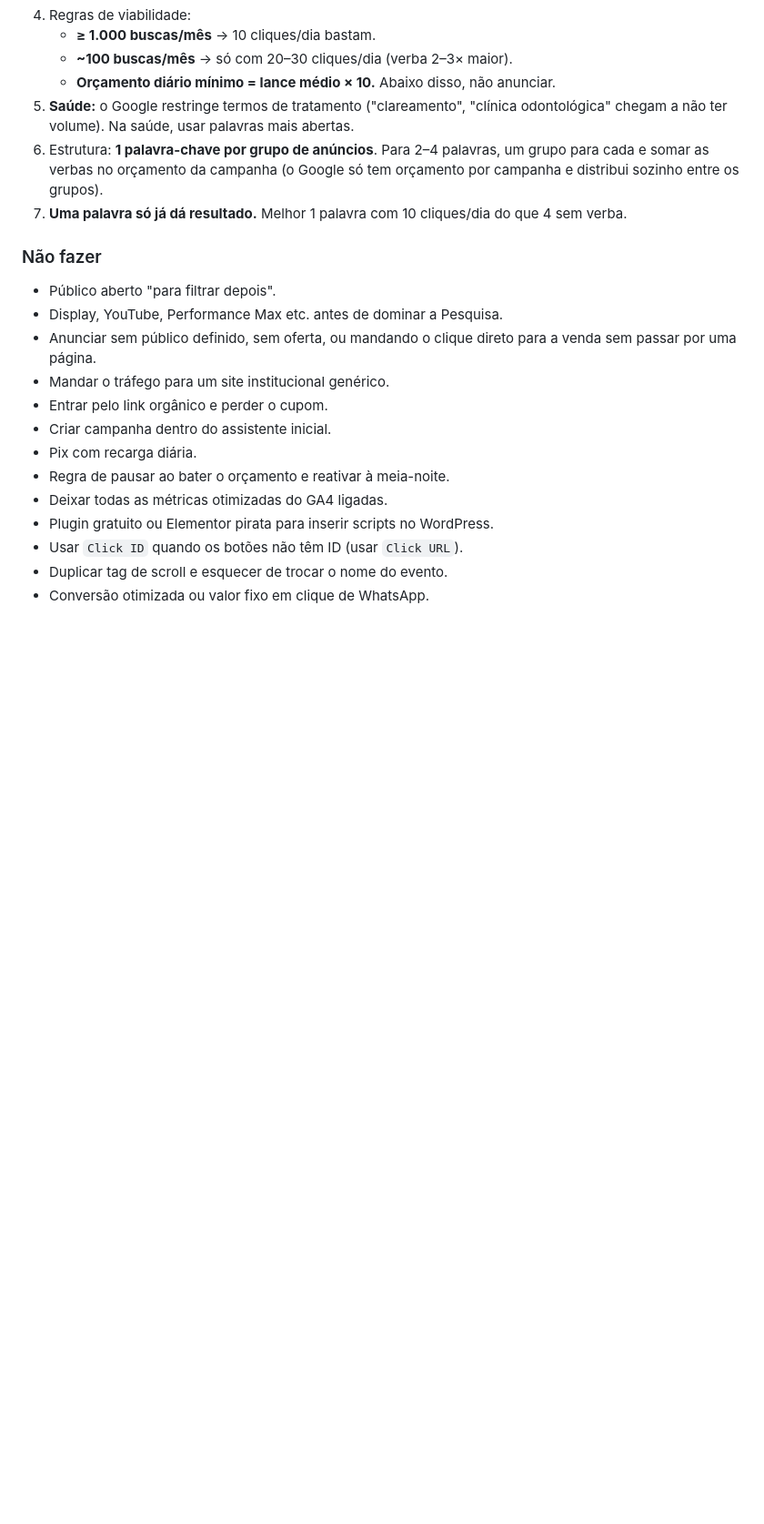
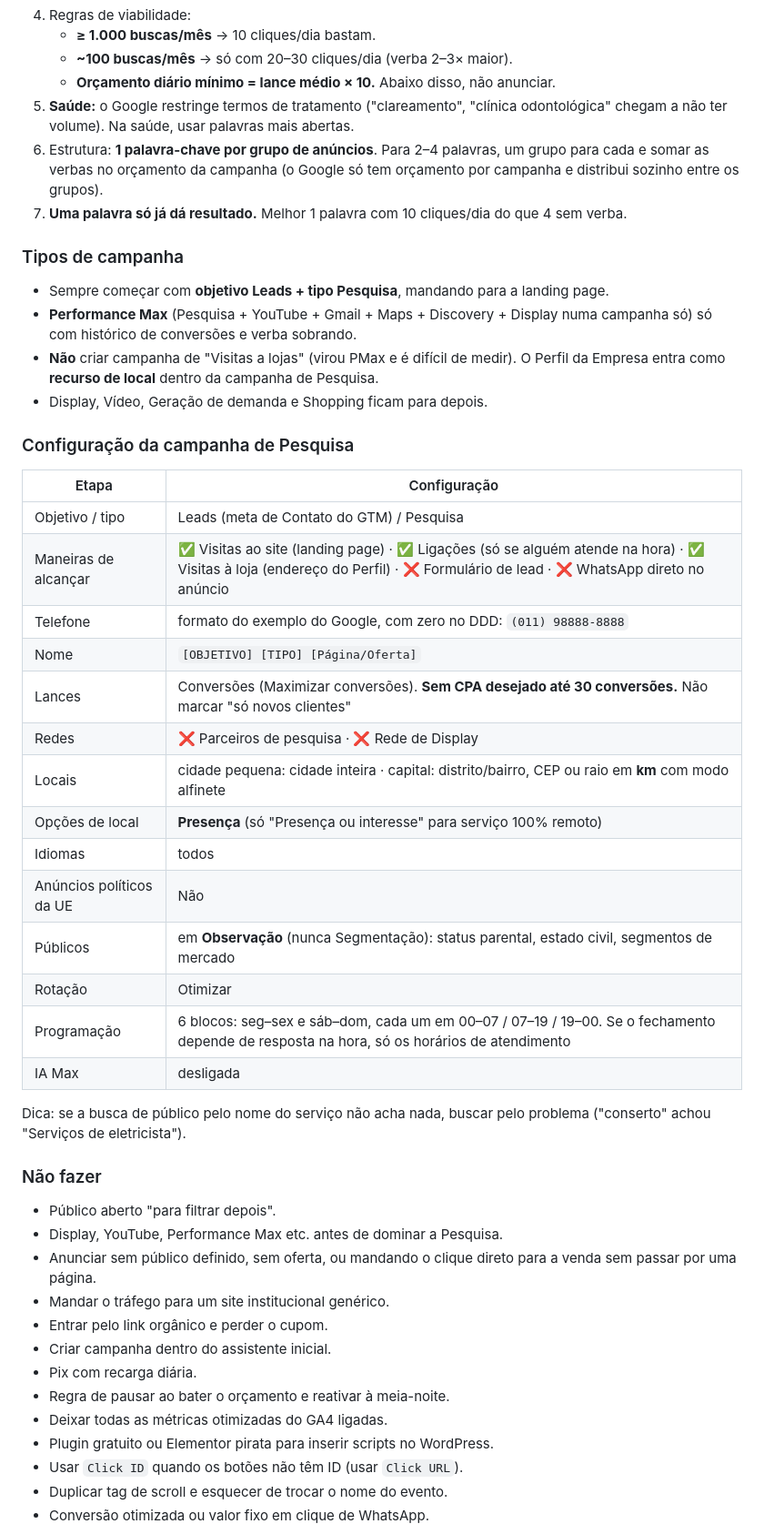
Before and after one commit to gabicoslope/odontofish, a Markdown page: trafego/google-ads.md, the part around one of its changes. Shown at 91% size. GitHub-like rendering; blank space fills up the shorter version.

```diff
--- a/trafego/google-ads.md
+++ b/trafego/google-ads.md
@@ -134,6 +134,39 @@ Ferramenta: **Planejador de Palavras-chave** do Google Ads + planilha.
 7. **Uma palavra só já dá resultado.** Melhor 1 palavra com 10 cliques/dia
    do que 4 sem verba.
 
+### Tipos de campanha
+
+- Sempre começar com **objetivo Leads + tipo Pesquisa**, mandando para a
+  landing page.
+- **Performance Max** (Pesquisa + YouTube + Gmail + Maps + Discovery + Display
+  numa campanha só) só com histórico de conversões e verba sobrando.
+- **Não** criar campanha de "Visitas a lojas" (virou PMax e é difícil de
+  medir). O Perfil da Empresa entra como **recurso de local** dentro da
+  campanha de Pesquisa.
+- Display, Vídeo, Geração de demanda e Shopping ficam para depois.
+
+### Configuração da campanha de Pesquisa
+
+| Etapa | Configuração |
+|---|---|
+| Objetivo / tipo | Leads (meta de Contato do GTM) / Pesquisa |
+| Maneiras de alcançar | ✅ Visitas ao site (landing page) · ✅ Ligações (só se alguém atende na hora) · ✅ Visitas à loja (endereço do Perfil) · ❌ Formulário de lead · ❌ WhatsApp direto no anúncio |
+| Telefone | formato do exemplo do Google, com zero no DDD: `(011) 98888-8888` |
+| Nome | `[OBJETIVO] [TIPO] [Página/Oferta]` |
+| Lances | Conversões (Maximizar conversões). **Sem CPA desejado até 30 conversões.** Não marcar "só novos clientes" |
+| Redes | ❌ Parceiros de pesquisa · ❌ Rede de Display |
+| Locais | cidade pequena: cidade inteira · capital: distrito/bairro, CEP ou raio em **km** com modo alfinete |
+| Opções de local | **Presença** (só "Presença ou interesse" para serviço 100% remoto) |
+| Idiomas | todos |
+| Anúncios políticos da UE | Não |
+| Públicos | em **Observação** (nunca Segmentação): status parental, estado civil, segmentos de mercado |
+| Rotação | Otimizar |
+| Programação | 6 blocos: seg–sex e sáb–dom, cada um em 00–07 / 07–19 / 19–00. Se o fechamento depende de resposta na hora, só os horários de atendimento |
+| IA Max | desligada |
+
+Dica: se a busca de público pelo nome do serviço não acha nada, buscar pelo
+problema ("conserto" achou "Serviços de eletricista").
+
 ### Não fazer
 
 - Público aberto "para filtrar depois".
```
Also changed, not shown: other parts of trafego/google-ads.md (+78 -1 lines).
